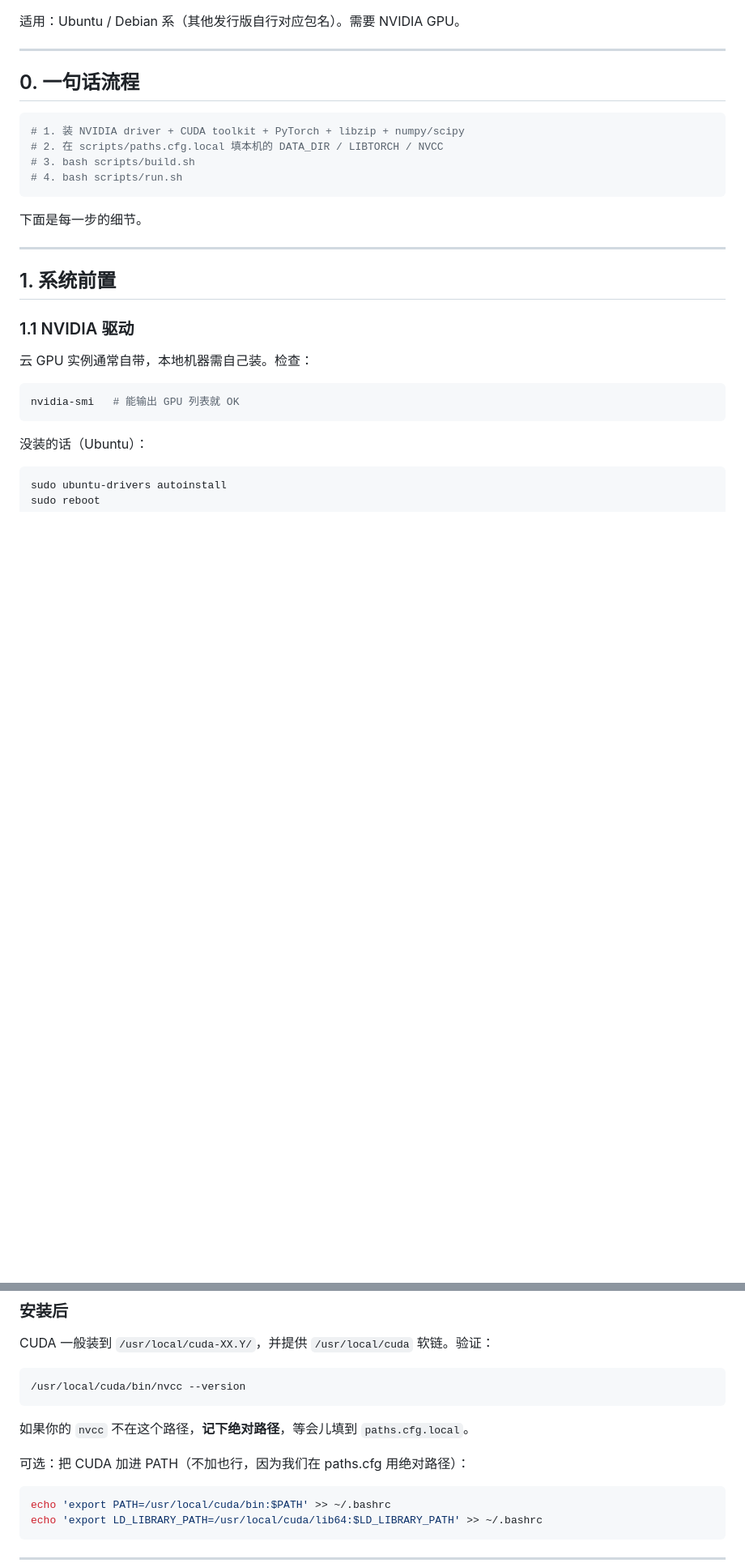
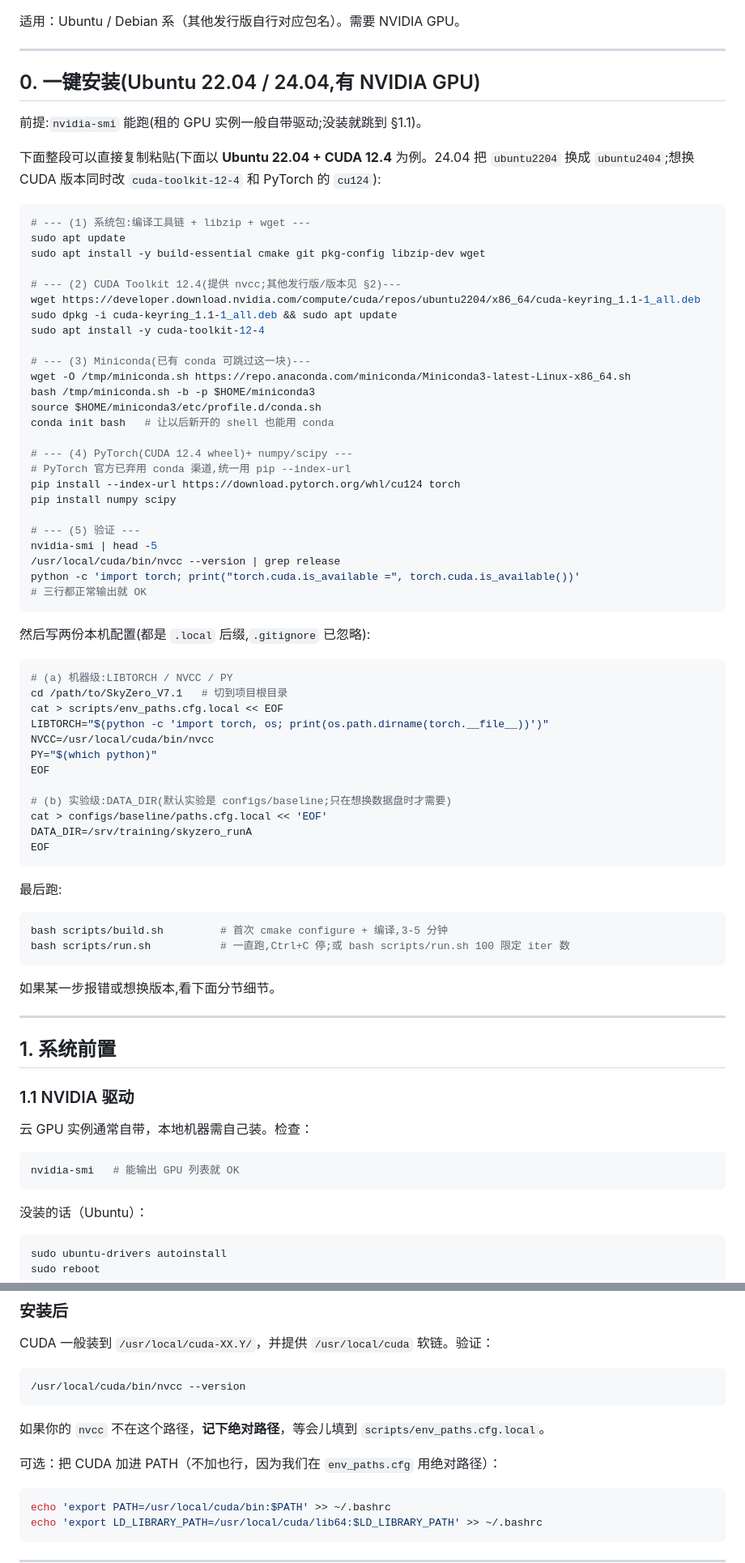
Before and after one commit to Skywalker144/SkyZero, a Markdown page: SkyZero_V7.1/SETUP.md, 2 parts joined by grey strips. Shown at 81% size. GitHub-like rendering; blank space fills up the shorter version.

Commit message:
Add one-click installation link

````diff
--- a/SkyZero_V7.1/SETUP.md
+++ b/SkyZero_V7.1/SETUP.md
@@ -6,16 +6,65 @@
 
 ---
 
-## 0. 一句话流程
+## 0. 一键安装(Ubuntu 22.04 / 24.04,有 NVIDIA GPU)
+
+前提:`nvidia-smi` 能跑(租的 GPU 实例一般自带驱动;没装就跳到 §1.1)。
+
+下面整段可以直接复制粘贴(下面以 **Ubuntu 22.04 + CUDA 12.4** 为例。24.04 把 `ubuntu2204` 换成 `ubuntu2404`;想换 CUDA 版本同时改 `cuda-toolkit-12-4` 和 PyTorch 的 `cu124`):
 
 ```bash
-# 1. 装 NVIDIA driver + CUDA toolkit + PyTorch + libzip + numpy/scipy
-# 2. 在 scripts/paths.cfg.local 填本机的 DATA_DIR / LIBTORCH / NVCC
-# 3. bash scripts/build.sh
-# 4. bash scripts/run.sh
+# --- (1) 系统包:编译工具链 + libzip + wget ---
+sudo apt update
+sudo apt install -y build-essential cmake git pkg-config libzip-dev wget
+
+# --- (2) CUDA Toolkit 12.4(提供 nvcc;其他发行版/版本见 §2)---
+wget https://developer.download.nvidia.com/compute/cuda/repos/ubuntu2204/x86_64/cuda-keyring_1.1-1_all.deb
+sudo dpkg -i cuda-keyring_1.1-1_all.deb && sudo apt update
+sudo apt install -y cuda-toolkit-12-4
+
+# --- (3) Miniconda(已有 conda 可跳过这一块)---
+wget -O /tmp/miniconda.sh https://repo.anaconda.com/miniconda/Miniconda3-latest-Linux-x86_64.sh
+bash /tmp/miniconda.sh -b -p $HOME/miniconda3
+source $HOME/miniconda3/etc/profile.d/conda.sh
+conda init bash   # 让以后新开的 shell 也能用 conda
+
+# --- (4) PyTorch(CUDA 12.4 wheel)+ numpy/scipy ---
+# PyTorch 官方已弃用 conda 渠道,统一用 pip --index-url
+pip install --index-url https://download.pytorch.org/whl/cu124 torch
+pip install numpy scipy
+
+# --- (5) 验证 ---
+nvidia-smi | head -5
+/usr/local/cuda/bin/nvcc --version | grep release
+python -c 'import torch; print("torch.cuda.is_available =", torch.cuda.is_available())'
+# 三行都正常输出就 OK
 ```
 
-下面是每一步的细节。
+然后写两份本机配置(都是 `.local` 后缀,`.gitignore` 已忽略):
+
+```bash
+# (a) 机器级:LIBTORCH / NVCC / PY
+cd /path/to/SkyZero_V7.1   # 切到项目根目录
+cat > scripts/env_paths.cfg.local << EOF
+LIBTORCH="$(python -c 'import torch, os; print(os.path.dirname(torch.__file__))')"
+NVCC=/usr/local/cuda/bin/nvcc
+PY="$(which python)"
+EOF
+
+# (b) 实验级:DATA_DIR(默认实验是 configs/baseline;只在想换数据盘时才需要)
+cat > configs/baseline/paths.cfg.local << 'EOF'
+DATA_DIR=/srv/training/skyzero_runA
+EOF
+```
+
+最后跑:
+
+```bash
+bash scripts/build.sh         # 首次 cmake configure + 编译,3-5 分钟
+bash scripts/run.sh           # 一直跑,Ctrl+C 停;或 bash scripts/run.sh 100 限定 iter 数
+```
+
+如果某一步报错或想换版本,看下面分节细节。
 
 ---
 
@@ -68,9 +117,9 @@ CUDA 一般装到 `/usr/local/cuda-XX.Y/`，并提供 `/usr/local/cuda` 软链
 /usr/local/cuda/bin/nvcc --version
 ```
 
-如果你的 `nvcc` 不在这个路径，**记下绝对路径**，等会儿填到 `paths.cfg.local`。
+如果你的 `nvcc` 不在这个路径，**记下绝对路径**，等会儿填到 `scripts/env_paths.cfg.local`。
 
-可选：把 CUDA 加进 PATH（不加也行，因为我们在 paths.cfg 用绝对路径）：
+可选：把 CUDA 加进 PATH（不加也行，因为我们在 `env_paths.cfg` 用绝对路径）：
 
 ```bash
 echo 'export PATH=/usr/local/cuda/bin:$PATH' >> ~/.bashrc
````
Also changed, not shown: other parts of SkyZero_V7.1/SETUP.md (+32 -25 lines).
